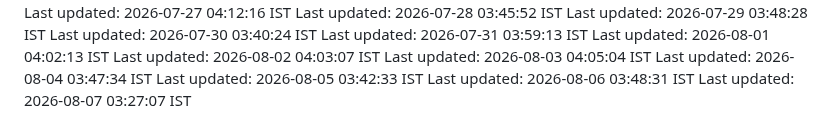
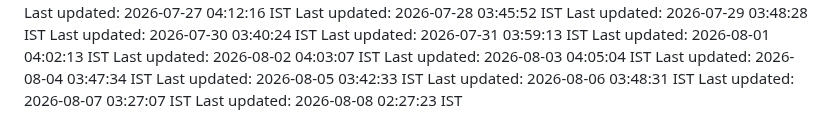
Before and after one commit to Satyaprasad7naik/tag-badge, a Markdown page: README.md, the part around the change. Drawn GitHub-style.

Commit message:
chore: automated daily update - 2026-08-08 02:27:23 IST

```diff
--- a/README.md
+++ b/README.md
@@ -214,3 +214,4 @@ Last updated: 2026-08-04 03:47:34 IST
 Last updated: 2026-08-05 03:42:33 IST
 Last updated: 2026-08-06 03:48:31 IST
 Last updated: 2026-08-07 03:27:07 IST
+Last updated: 2026-08-08 02:27:23 IST
```
